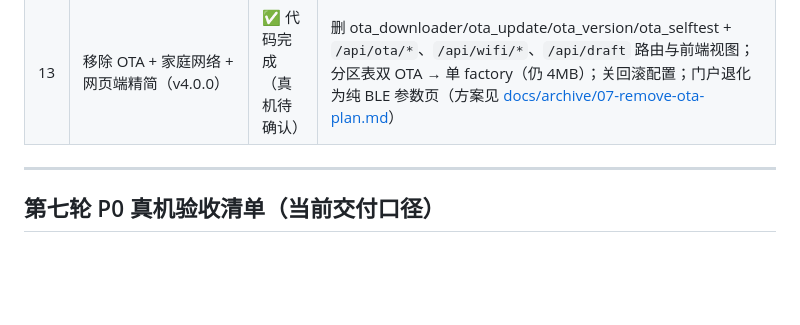
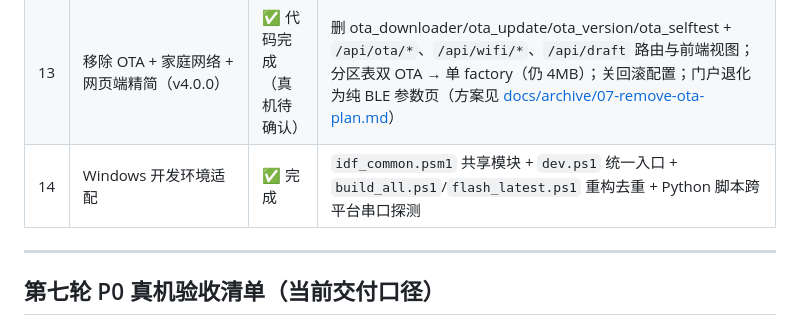
Before and after one commit to MengEn-Ink/bikepower-c, a Markdown page: PROGRESS.md, the part around the change. Drawn GitHub-style; blank space fills up the shorter version.

```diff
--- a/PROGRESS.md
+++ b/PROGRESS.md
@@ -24,6 +24,7 @@
 | 11 | 配网门户前后端分离（v3.2.0） | ✅ 代码完成 + 真机 BLE 自测通过 | 21 HTML handler → 15 `/api/xxx` JSON + 前端三件套 `main/web/` + `inline_static.py` 编译时内联 + `mock_server.py` 本地调试 |
 | 12 | 项目结构与文档梳理（v3.2.0） | ✅ 完成 | `test/` 与 `tests/` 合并评估（不合并）+ `tests/README.md` 7 大分类重写 + `docs/INDEX.md` 补全 workflows/domain 规则索引 |
 | 13 | 移除 OTA + 家庭网络 + 网页端精简（v4.0.0） | ✅ 代码完成（真机待确认） | 删 ota_downloader/ota_update/ota_version/ota_selftest + `/api/ota/*`、`/api/wifi/*`、`/api/draft` 路由与前端视图；分区表双 OTA → 单 factory（仍 4MB）；关回滚配置；门户退化为纯 BLE 参数页（方案见 [docs/archive/07-remove-ota-plan.md](docs/archive/07-remove-ota-plan.md)） |
+| 14 | Windows 开发环境适配 | ✅ 完成 | `idf_common.psm1` 共享模块 + `dev.ps1` 统一入口 + `build_all.ps1`/`flash_latest.ps1` 重构去重 + Python 脚本跨平台串口探测 |
 
 ---
 
```
Also changed, not shown: CHANGELOG.md (+10 -0 lines).
